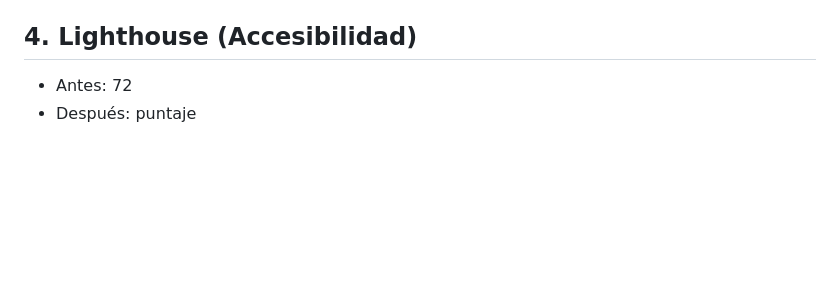
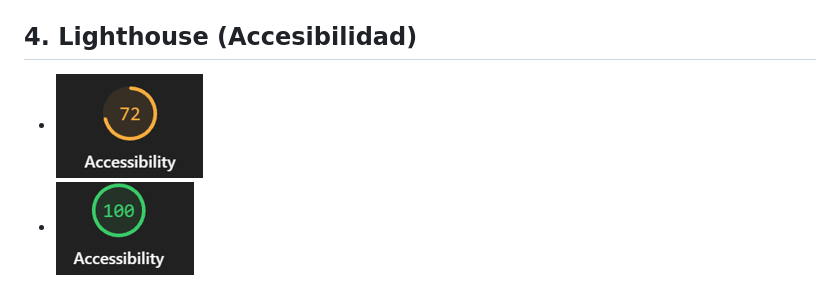
Before and after one commit to Roman28Z/app-notas-ux, a Markdown page: docs/AUDITORIA-UX.md, the part around the change. Rendered like a GitHub page; pictures changed too: docs/lighthouse-antes.png (added), docs/lighthouse-despues.png (added); blank space fills up the shorter version.

Commit message:
Agrega auditoria UX con capturas de Lighthouse

```diff
--- a/docs/AUDITORIA-UX.md
+++ b/docs/AUDITORIA-UX.md
@@ -27,5 +27,5 @@
 
 ## 4. Lighthouse (Accesibilidad)
 
-- Antes: 72
-- Después: puntaje
+- ![antes 72](lighthouse-antes.png)
+- ![Después: 100](lighthouse-despues.png)
```
